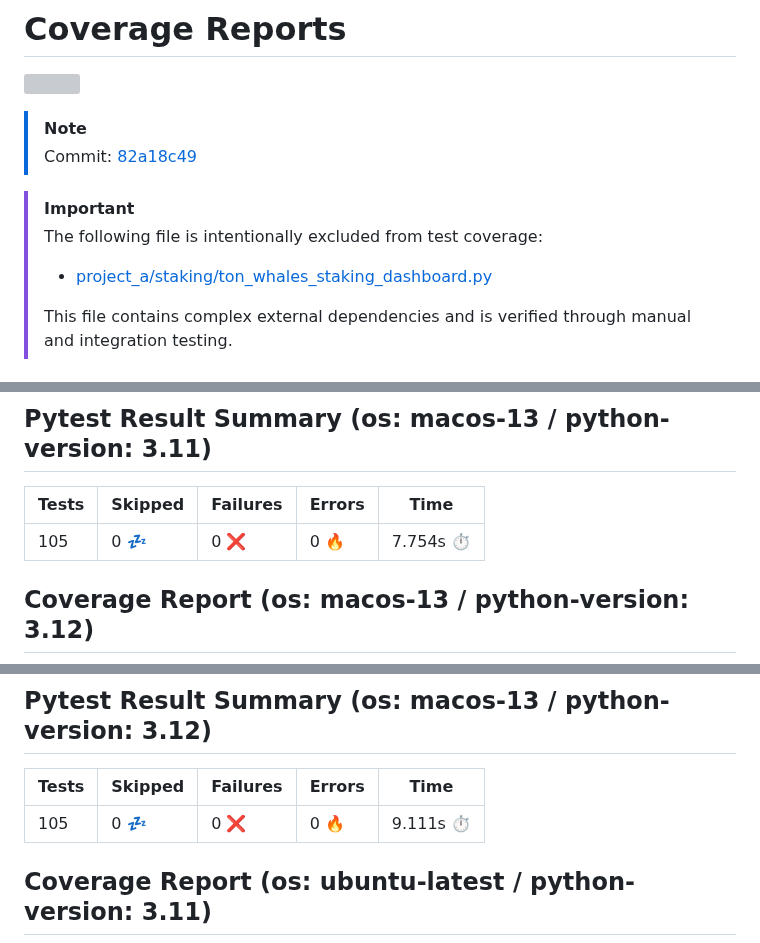
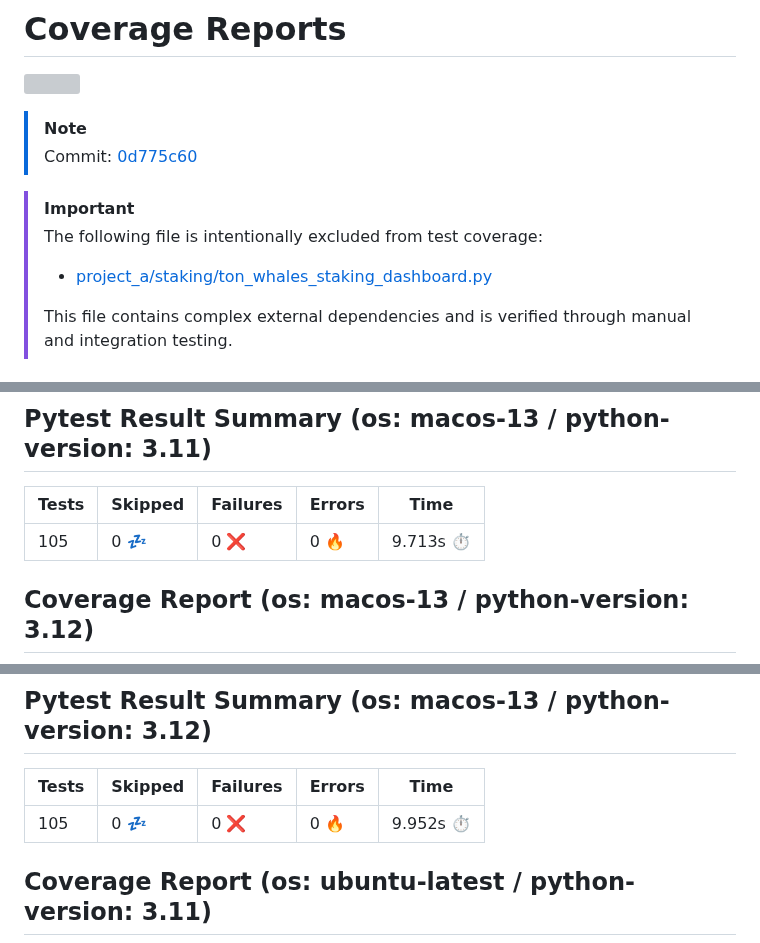
Before and after one commit to 7rikazhexde/trial-test, a Markdown page: README.md, 3 parts joined by grey strips. GitHub-like rendering; grey boxes are pictures that could not be loaded.

```diff
--- a/README.md
+++ b/README.md
@@ -3,7 +3,7 @@
 
 > [!Note]
 >
-> Commit: [82a18c49](https://github.com/7rikazhexde/trial-test/tree/82a18c49)
+> Commit: [0d775c60](https://github.com/7rikazhexde/trial-test/tree/0d775c60)
 
 > [!Important]
 > The following file is intentionally excluded from test coverage:
@@ -17,7 +17,7 @@
 ## Pytest Result Summary (os: macos-13 / python-version: 3.11)
 | Tests | Skipped | Failures | Errors | Time |
 | ----- | ------- | -------- | -------- | ------------------ |
-| 105 | 0 :zzz: | 0 :x: | 0 :fire: | 7.754s :stopwatch: |
+| 105 | 0 :zzz: | 0 :x: | 0 :fire: | 9.713s :stopwatch: |
 
 
 ## Coverage Report (os: macos-13 / python-version: 3.12)
@@ -26,7 +26,7 @@
 ## Pytest Result Summary (os: macos-13 / python-version: 3.12)
 | Tests | Skipped | Failures | Errors | Time |
 | ----- | ------- | -------- | -------- | ------------------ |
-| 105 | 0 :zzz: | 0 :x: | 0 :fire: | 9.111s :stopwatch: |
+| 105 | 0 :zzz: | 0 :x: | 0 :fire: | 9.952s :stopwatch: |
 
 
 ## Coverage Report (os: ubuntu-latest / python-version: 3.11)
```
Also changed, not shown: other parts of README.md (+11 -11 lines).
